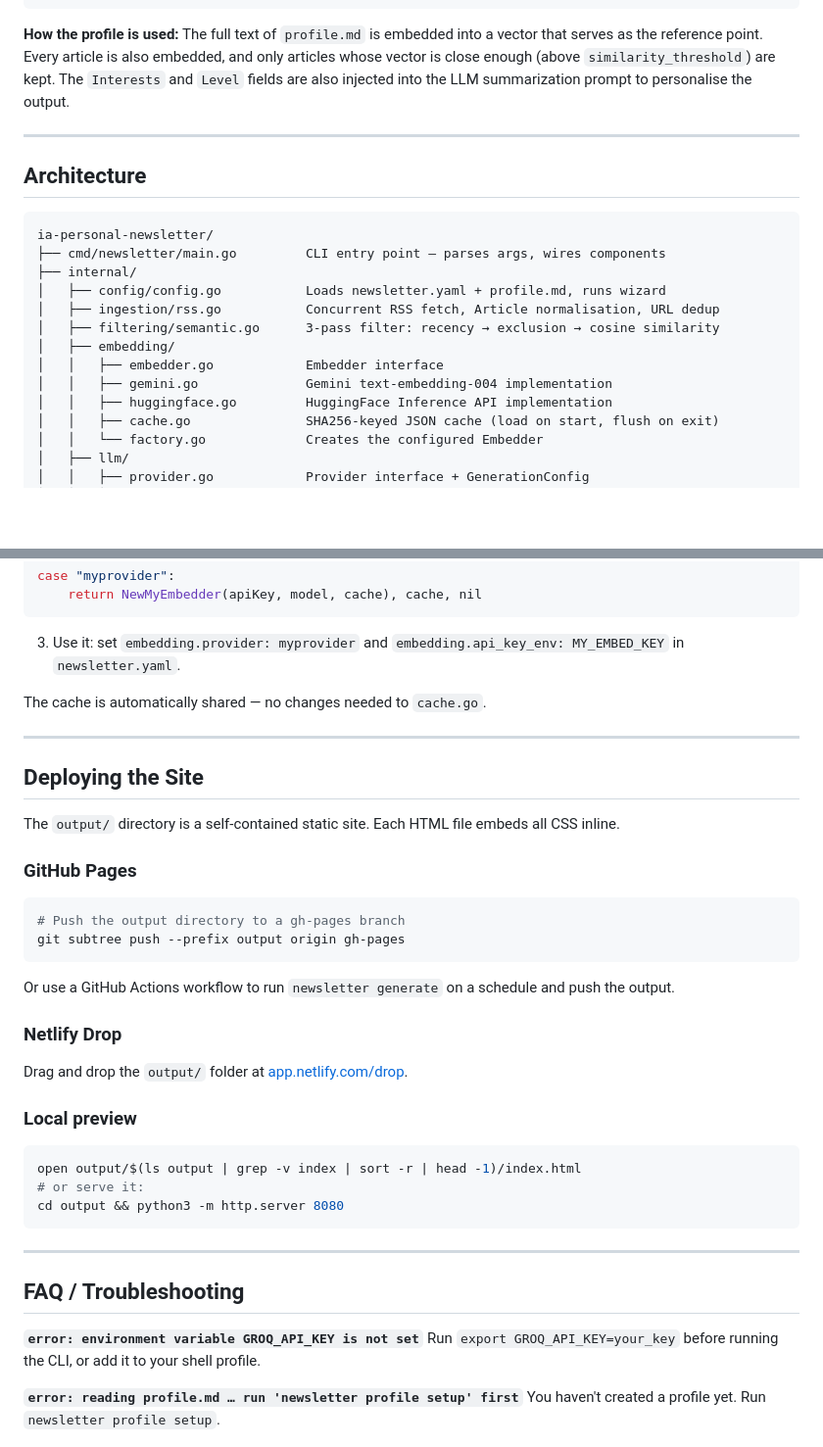
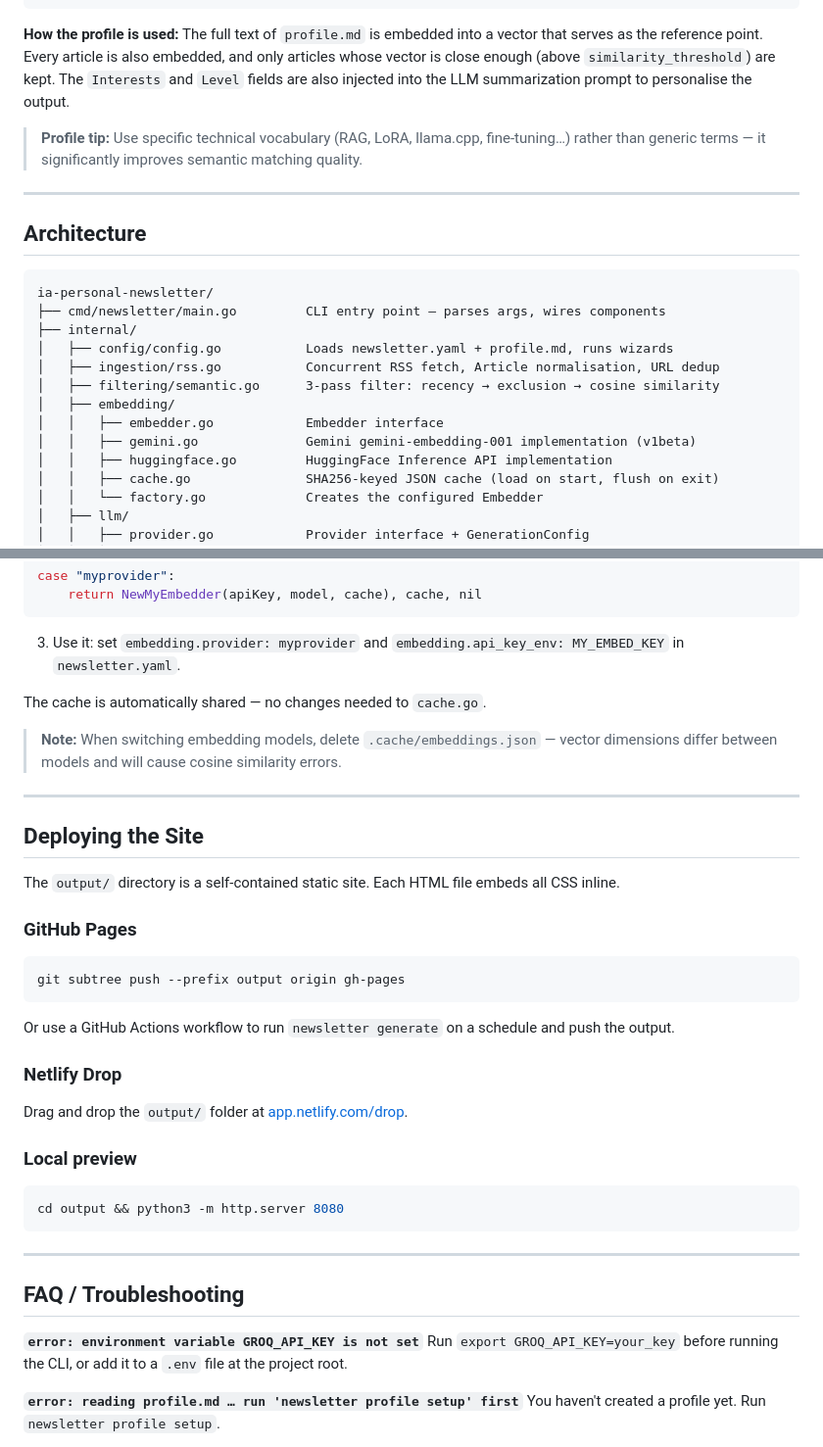
Before and after one commit to hbenhoud/ia-personal-newsletter, a Markdown page: README.md, 2 parts joined by grey strips. Shown at 98% size. Rendered like a GitHub page; blank space fills up the shorter version.

````diff
--- a/README.md
+++ b/README.md
@@ -133,6 +134,8 @@ level: expert         # beginner | intermediate | expert
 **How the profile is used:**
 The full text of `profile.md` is embedded into a vector that serves as the reference point. Every article is also embedded, and only articles whose vector is close enough (above `similarity_threshold`) are kept. The `Interests` and `Level` fields are also injected into the LLM summarization prompt to personalise the output.
 
+> **Profile tip:** Use specific technical vocabulary (RAG, LoRA, llama.cpp, fine-tuning…) rather than generic terms — it significantly improves semantic matching quality.
+
 ---
 
 ## Architecture
@@ -141,12 +144,12 @@ The full text of `profile.md` is embedded into a vector that serves as the refer
 ia-personal-newsletter/
 ├── cmd/newsletter/main.go         CLI entry point — parses args, wires components
 ├── internal/
-│   ├── config/config.go           Loads newsletter.yaml + profile.md, runs wizard
+│   ├── config/config.go           Loads newsletter.yaml + profile.md, runs wizards
 │   ├── ingestion/rss.go           Concurrent RSS fetch, Article normalisation, URL dedup
 │   ├── filtering/semantic.go      3-pass filter: recency → exclusion → cosine similarity
 │   ├── embedding/
 │   │   ├── embedder.go            Embedder interface
-│   │   ├── gemini.go              Gemini text-embedding-004 implementation
+│   │   ├── gemini.go              Gemini gemini-embedding-001 implementation (v1beta)
 │   │   ├── huggingface.go         HuggingFace Inference API implementation
 │   │   ├── cache.go               SHA256-keyed JSON cache (load on start, flush on exit)
 │   │   └── factory.go             Creates the configured Embedder
@@ -302,6 +305,8 @@ case "myprovider":
 
 The cache is automatically shared — no changes needed to `cache.go`.
 
+> **Note:** When switching embedding models, delete `.cache/embeddings.json` — vector dimensions differ between models and will cause cosine similarity errors.
+
 ---
 
 ## Deploying the Site
@@ -311,7 +316,6 @@ The `output/` directory is a self-contained static site. Each HTML file embeds a
 ### GitHub Pages
 
 ```bash
-# Push the output directory to a gh-pages branch
 git subtree push --prefix output origin gh-pages
 ```
 
@@ -324,8 +328,6 @@ Drag and drop the `output/` folder at [app.netlify.com/drop](https://app.netlify
 ### Local preview
 
 ```bash
-open output/$(ls output | grep -v index | sort -r | head -1)/index.html
-# or serve it:
 cd output && python3 -m http.server 8080
 ```
 
@@ -334,7 +336,7 @@ cd output && python3 -m http.server 8080
 ## FAQ / Troubleshooting
 
 **`error: environment variable GROQ_API_KEY is not set`**
-Run `export GROQ_API_KEY=your_key` before running the CLI, or add it to your shell profile.
+Run `export GROQ_API_KEY=your_key` before running the CLI, or add it to a `.env` file at the project root.
 
 **`error: reading profile.md … run 'newsletter profile setup' first`**
 You haven't created a profile yet. Run `newsletter profile setup`.
````
Also changed, not shown: other parts of README.md (+29 -28 lines).
